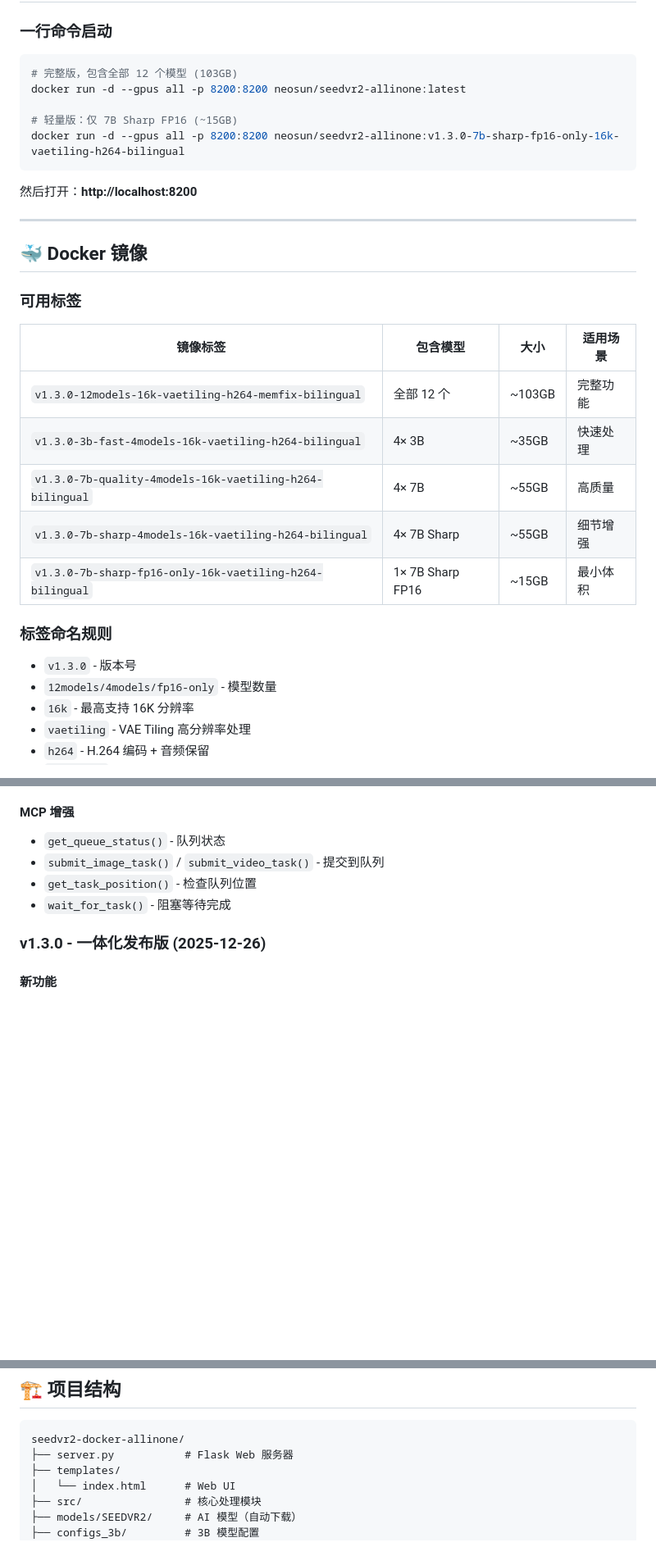
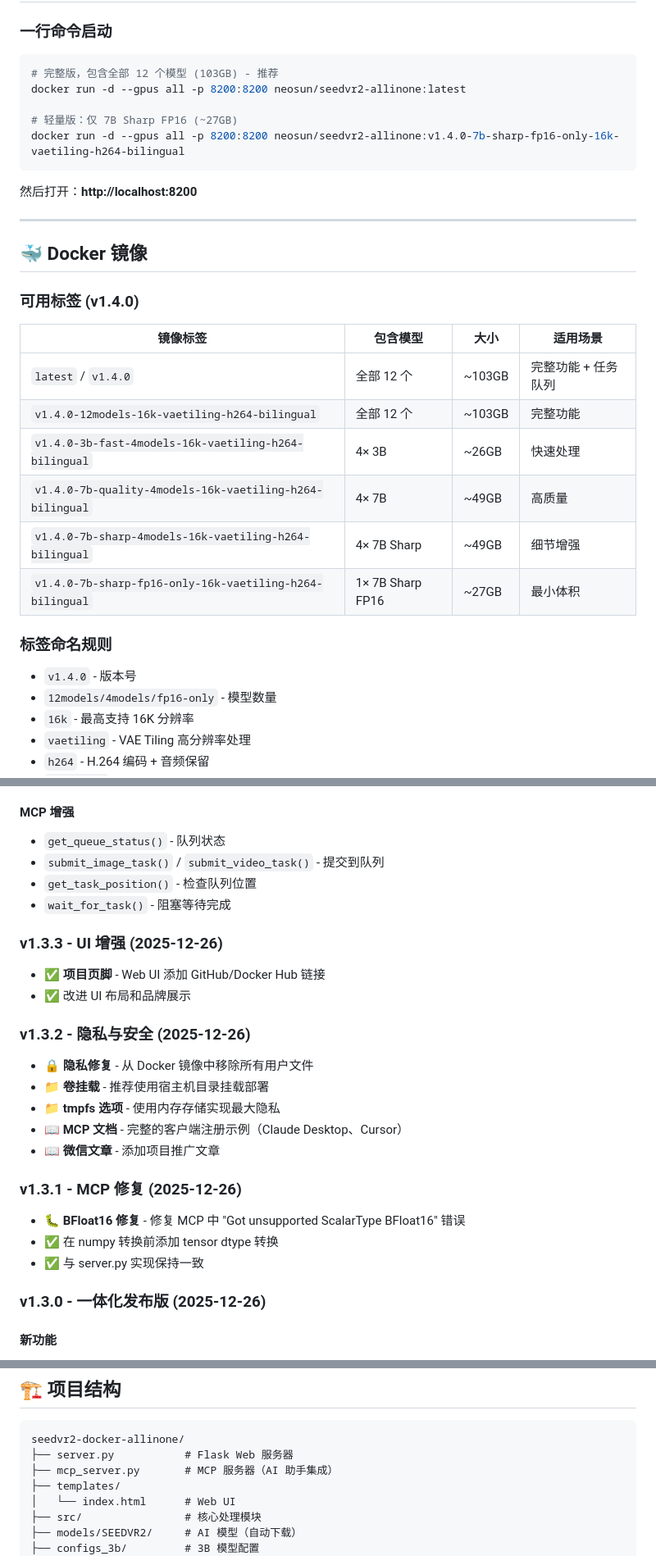
Before and after one commit to neosun100/seedvr2-docker-allinone, a Markdown page: README_CN.md, 3 parts joined by grey strips. Shown: that part at 82% size. Drawn GitHub-style; blank space fills up the shorter version.

Commit message:
docs: Update README_CN.md with v1.4.0 Docker images and complete changelog (v1.3.1-v1.3.3)

````diff
--- a/README_CN.md
+++ b/README_CN.md
@@ -48,11 +48,11 @@
 ### 一行命令启动
 
 ```bash
-# 完整版，包含全部 12 个模型 (103GB)
+# 完整版，包含全部 12 个模型 (103GB) - 推荐
 docker run -d --gpus all -p 8200:8200 neosun/seedvr2-allinone:latest
 
-# 轻量版：仅 7B Sharp FP16 (~15GB)
-docker run -d --gpus all -p 8200:8200 neosun/seedvr2-allinone:v1.3.0-7b-sharp-fp16-only-16k-vaetiling-h264-bilingual
+# 轻量版：仅 7B Sharp FP16 (~27GB)
+docker run -d --gpus all -p 8200:8200 neosun/seedvr2-allinone:v1.4.0-7b-sharp-fp16-only-16k-vaetiling-h264-bilingual
 ```
 
 然后打开：**http://localhost:8200**
@@ -61,18 +61,19 @@ docker run -d --gpus all -p 8200:8200 neosun/seedvr2-allinone:v1.3.0-7b-sharp-fp
 
 ## 🐳 Docker 镜像
 
-### 可用标签
+### 可用标签 (v1.4.0)
 
 | 镜像标签 | 包含模型 | 大小 | 适用场景 |
 |----------|----------|------|----------|
-| `v1.3.0-12models-16k-vaetiling-h264-memfix-bilingual` | 全部 12 个 | ~103GB | 完整功能 |
-| `v1.3.0-3b-fast-4models-16k-vaetiling-h264-bilingual` | 4× 3B | ~35GB | 快速处理 |
-| `v1.3.0-7b-quality-4models-16k-vaetiling-h264-bilingual` | 4× 7B | ~55GB | 高质量 |
-| `v1.3.0-7b-sharp-4models-16k-vaetiling-h264-bilingual` | 4× 7B Sharp | ~55GB | 细节增强 |
-| `v1.3.0-7b-sharp-fp16-only-16k-vaetiling-h264-bilingual` | 1× 7B Sharp FP16 | ~15GB | 最小体积 |
+| `latest` / `v1.4.0` | 全部 12 个 | ~103GB | 完整功能 + 任务队列 |
+| `v1.4.0-12models-16k-vaetiling-h264-bilingual` | 全部 12 个 | ~103GB | 完整功能 |
+| `v1.4.0-3b-fast-4models-16k-vaetiling-h264-bilingual` | 4× 3B | ~26GB | 快速处理 |
+| `v1.4.0-7b-quality-4models-16k-vaetiling-h264-bilingual` | 4× 7B | ~49GB | 高质量 |
+| `v1.4.0-7b-sharp-4models-16k-vaetiling-h264-bilingual` | 4× 7B Sharp | ~49GB | 细节增强 |
+| `v1.4.0-7b-sharp-fp16-only-16k-vaetiling-h264-bilingual` | 1× 7B Sharp FP16 | ~27GB | 最小体积 |
 
 ### 标签命名规则
-- `v1.3.0` - 版本号
+- `v1.4.0` - 版本号
 - `12models/4models/fp16-only` - 模型数量
 - `16k` - 最高支持 16K 分辨率
 - `vaetiling` - VAE Tiling 高分辨率处理
@@ -253,6 +259,22 @@ curl -X POST http://localhost:8200/api/process \
 - `get_task_position()` - 检查队列位置
 - `wait_for_task()` - 阻塞等待完成
 
+### v1.3.3 - UI 增强 (2025-12-26)
+- ✅ **项目页脚** - Web UI 添加 GitHub/Docker Hub 链接
+- ✅ 改进 UI 布局和品牌展示
+
+### v1.3.2 - 隐私与安全 (2025-12-26)
+- 🔒 **隐私修复** - 从 Docker 镜像中移除所有用户文件
+- 📁 **卷挂载** - 推荐使用宿主机目录挂载部署
+- 📁 **tmpfs 选项** - 使用内存存储实现最大隐私
+- 📖 **MCP 文档** - 完整的客户端注册示例（Claude Desktop、Cursor）
+- 📖 **微信文章** - 添加项目推广文章
+
+### v1.3.1 - MCP 修复 (2025-12-26)
+- 🐛 **BFloat16 修复** - 修复 MCP 中 "Got unsupported ScalarType BFloat16" 错误
+- ✅ 在 numpy 转换前添加 tensor dtype 转换
+- ✅ 与 server.py 实现保持一致
+
 ### v1.3.0 - 一体化发布版 (2025-12-26)
 #### 新功能
 - ✅ VAE 质量预设（省显存/平衡/高质量）
@@ -300,6 +322,7 @@ curl -X POST http://localhost:8200/api/process \
 ```
 seedvr2-docker-allinone/
 ├── server.py           # Flask Web 服务器
+├── mcp_server.py       # MCP 服务器（AI 助手集成）
 ├── templates/
 │   └── index.html      # Web UI
 ├── src/                # 核心处理模块
````
Also changed, not shown: other parts of README_CN.md (+8 -3 lines).
